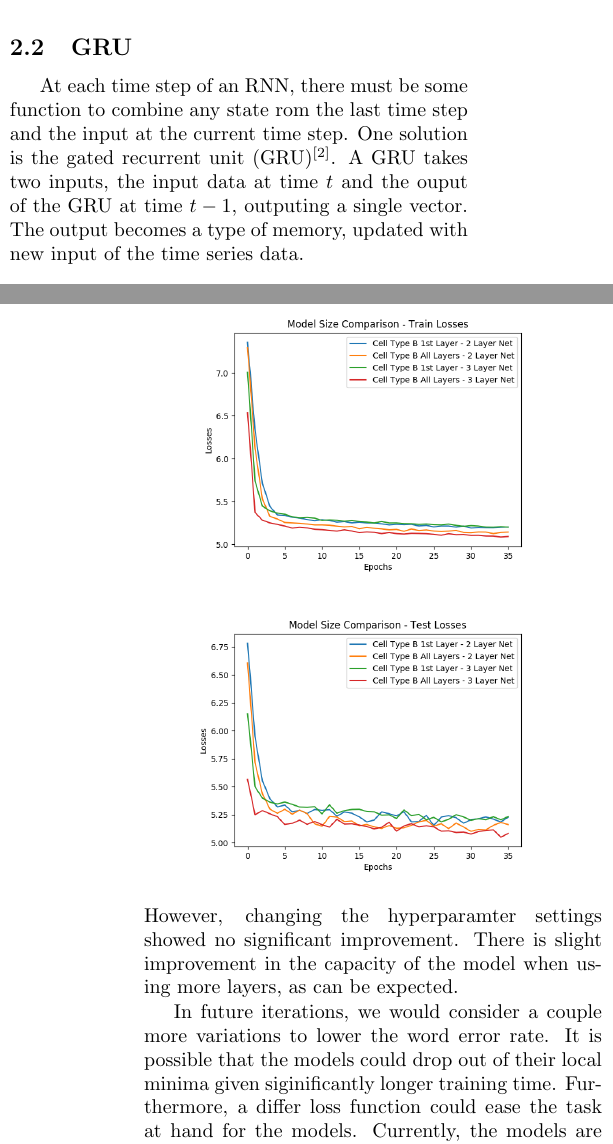
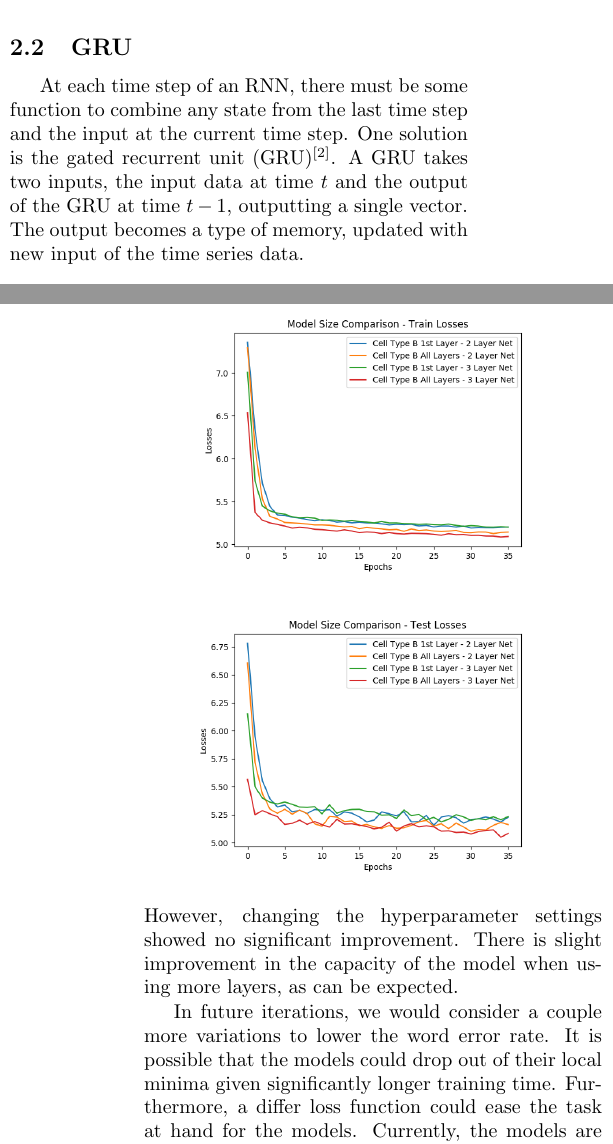
Before and after one commit to rlaboulaye/attention_mechanism, a LaTeX document (report/report.tex): two parts of the columns of pages 1 and 4 of 4, joined at a grey line, cut so that both start at the same text. Compiled offline with pdfLaTeX.

Commit message:
spell checked report

```diff
--- a/report/report.tex
+++ b/report/report.tex
@@ -77,10 +59,10 @@ signal from early input words might be slowly diluted.
 
 \subsection{GRU}
 
-At each time step of an RNN, there must be some function to combine any state rom the last time
+At each time step of an RNN, there must be some function to combine any state from the last time
 step and the input at the current time step.
 One solution is the gated recurrent unit (GRU)\textsuperscript{[2]}.
-A GRU takes two inputs, the input data at time $t$ and the ouput of the GRU at time $t-1$, outputing
+A GRU takes two inputs, the input data at time $t$ and the output of the GRU at time $t-1$, outputting
 a single vector.
 The output becomes a type of memory, updated with new input of the time series data.
 
@@ -232,11 +213,11 @@ The loss plots are shown below.
 \includegraphics[scale=.4]{size_comparison_losses_test}
 \end{center}
 
-\noindent However, changing the hyperparamter settings showed no significant improvement.
+\noindent However, changing the hyperparameter settings showed no significant improvement.
 There is slight improvement in the capacity of the model when using more layers, as can be expected.
 
 In future iterations, we would consider a couple more variations to lower the word error rate.
-It is possible that the models could drop out of their local minima given siginificantly longer
+It is possible that the models could drop out of their local minima given significantly longer
 training time.
 Furthermore, a differ loss function could ease the task at hand for the models.
 Currently, the models are only predicting about one word in 20 correctly, or one word per sentence.
@@ -245,7 +226,7 @@ natural language.
 
 \section{Summary}
 Neural machine translation is a difficult task.
-A translation dataset requires siginificant natural language processing techniques.
+A translation dataset requires significant natural language processing techniques.
 Using an attention mechanism on a traditional RNN allowed us to achieve faster convergence given
 the same amount of training data.
 
```
Also changed, not shown: report/report.pdf, report/report.tex (33 more changed lines), 1 other file.
